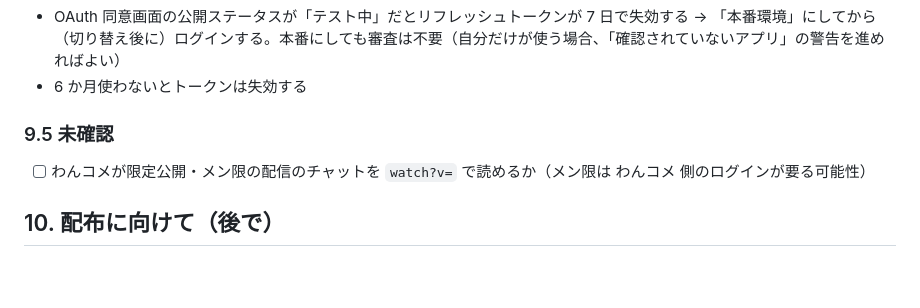
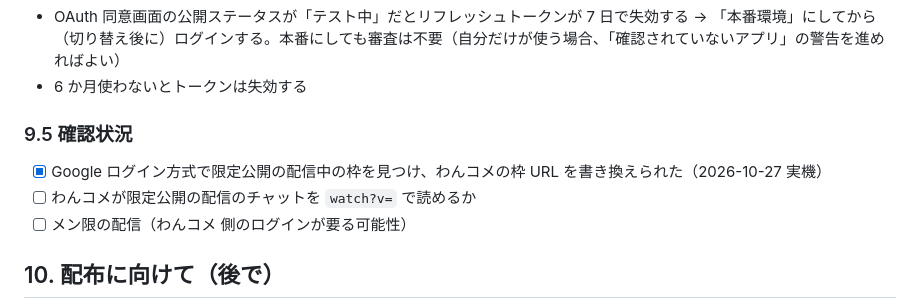
Before and after one commit to Blacky018/onecomme-yt-live-autoset, a Markdown page: docs/design.md, the part around the change. Drawn GitHub-style; blank space fills up the shorter version.

Commit message:
docs: Google ログイン方式で限定公開の配信をセットできたことを記録
Co-Authored-By: Claude Opus 5.5 <noreply@anthropic.com>

```diff
--- a/docs/design.md
+++ b/docs/design.md
@@ -140,9 +140,11 @@ API キー方式では公開の動画しか見えず、限定公開・非公開
 - OAuth 同意画面の公開ステータスが「テスト中」だとリフレッシュトークンが 7 日で失効する → 「本番環境」にしてから（切り替え後に）ログインする。本番にしても審査は不要（自分だけが使う場合、「確認されていないアプリ」の警告を進めればよい）
 - 6 か月使わないとトークンは失効する
 
-### 9.5 未確認
+### 9.5 確認状況
 
-- [ ] わんコメが限定公開・メン限の配信のチャットを `watch?v=` で読めるか（メン限は わんコメ 側のログインが要る可能性）
+- [x] Google ログイン方式で限定公開の配信中の枠を見つけ、わんコメの枠 URL を書き換えられた（2026-10-27 実機）
+- [ ] わんコメが限定公開の配信のチャットを `watch?v=` で読めるか
+- [ ] メン限の配信（わんコメ 側のログインが要る可能性）
 
 ## 10. 配布に向けて（後で）
 
```
